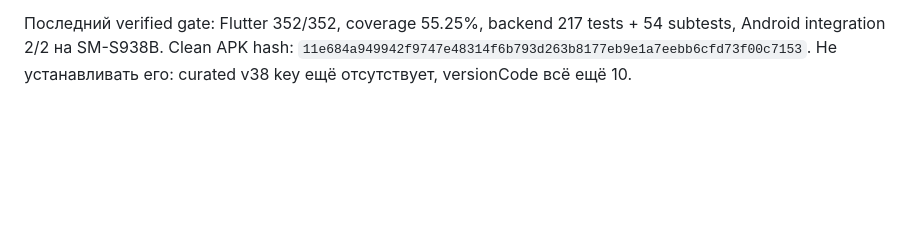
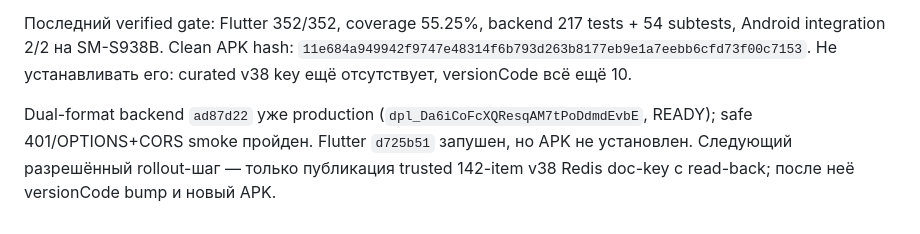
Before and after one commit to bodia2010/exam-trainer, a Markdown page: NEXT_AGENT_PROMPT.md, the part around the change. Rendered like a GitHub page; blank space fills up the shorter version.

Commit message:
Document v38 rollout state

```diff
--- a/NEXT_AGENT_PROMPT.md
+++ b/NEXT_AGENT_PROMPT.md
@@ -855,3 +855,8 @@ Offline gate: `scripts/offline_semantic_gate.py`; реальный fixture ож
 54 subtests, Android integration 2/2 на SM-S938B. Clean APK hash:
 `11e684a949942f9747e48314f6b793d263b8177eb9e1a7eebb6cfd73f00c7153`.
 Не устанавливать его: curated v38 key ещё отсутствует, versionCode всё ещё 10.
+
+Dual-format backend `ad87d22` уже production (`dpl_Da6iCoFcXQResqAM7tPoDdmdEvbE`,
+READY); safe 401/OPTIONS+CORS smoke пройден. Flutter `d725b51` запушен, но APK
+не установлен. Следующий разрешённый rollout-шаг — только публикация trusted
+142-item v38 Redis doc-key с read-back; после неё versionCode bump и новый APK.
```
Also changed, not shown: CODE_REVIEW_2026-07-15.md (+5 -0 lines).
